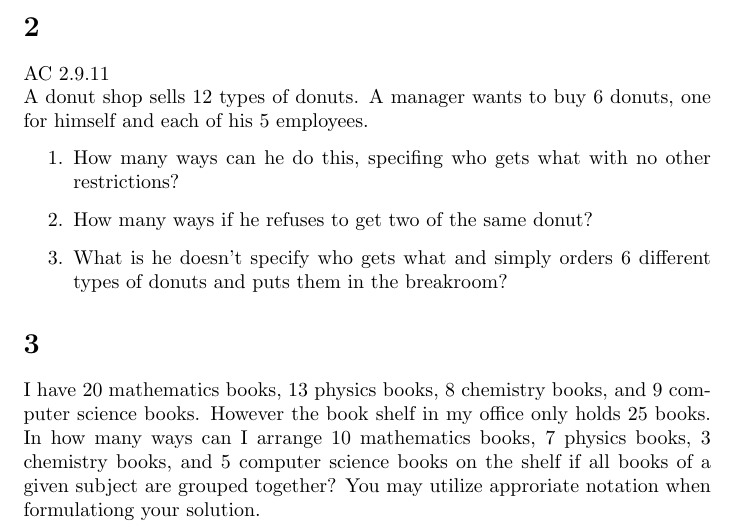
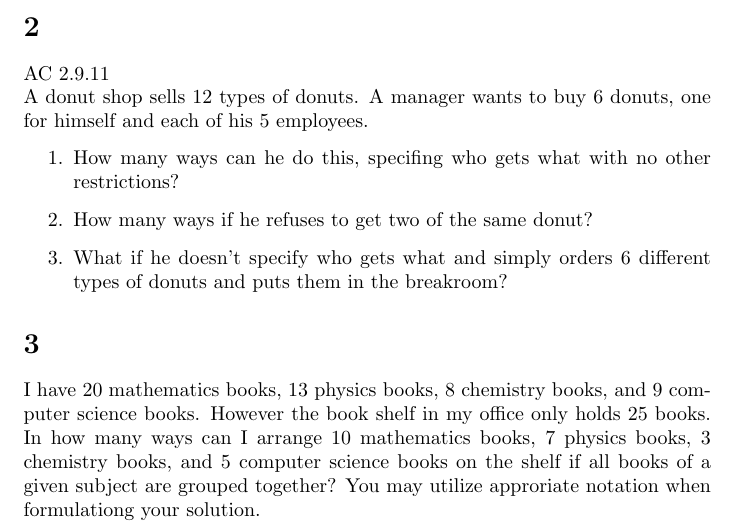
Before and after one commit to adityavelusamy/10th-grade-ma-latexs, a LaTeX document (Unit 1/10.1.1.tex): part of the page, cut so that both start at the same text. Compiled offline with pdfLaTeX.

Commit message:
fixed typo in 10.1.1.tex

```diff
--- a/Unit 1/10.1.1.tex
+++ b/Unit 1/10.1.1.tex
@@ -23,7 +23,7 @@ A donut shop sells 12 types of donuts. A manager wants to buy 6 donuts, one for
 \begin{enumerate}
     \item How many ways can he do this, specifing who gets what with no other restrictions?
     \item How many ways if he refuses to get two of the same donut?
-    \item What is he doesn't specify who gets what and simply orders 6 different types of donuts and puts them in the breakroom?
+    \item What if he doesn't specify who gets what and simply orders 6 different types of donuts and puts them in the breakroom?
 \end{enumerate}
 \section{}
 I have 20 mathematics books, 13 physics books, 8 chemistry books, and 9 computer science books. However the book shelf in my office only holds 25 books. In how many ways can I arrange 10 mathematics books, 7 physics books, 3 chemistry books, and 5 computer science books on the shelf if all books of a given subject are grouped together? You may utilize approriate notation when formulationg your solution.
```
Also changed, not shown: README.md.
